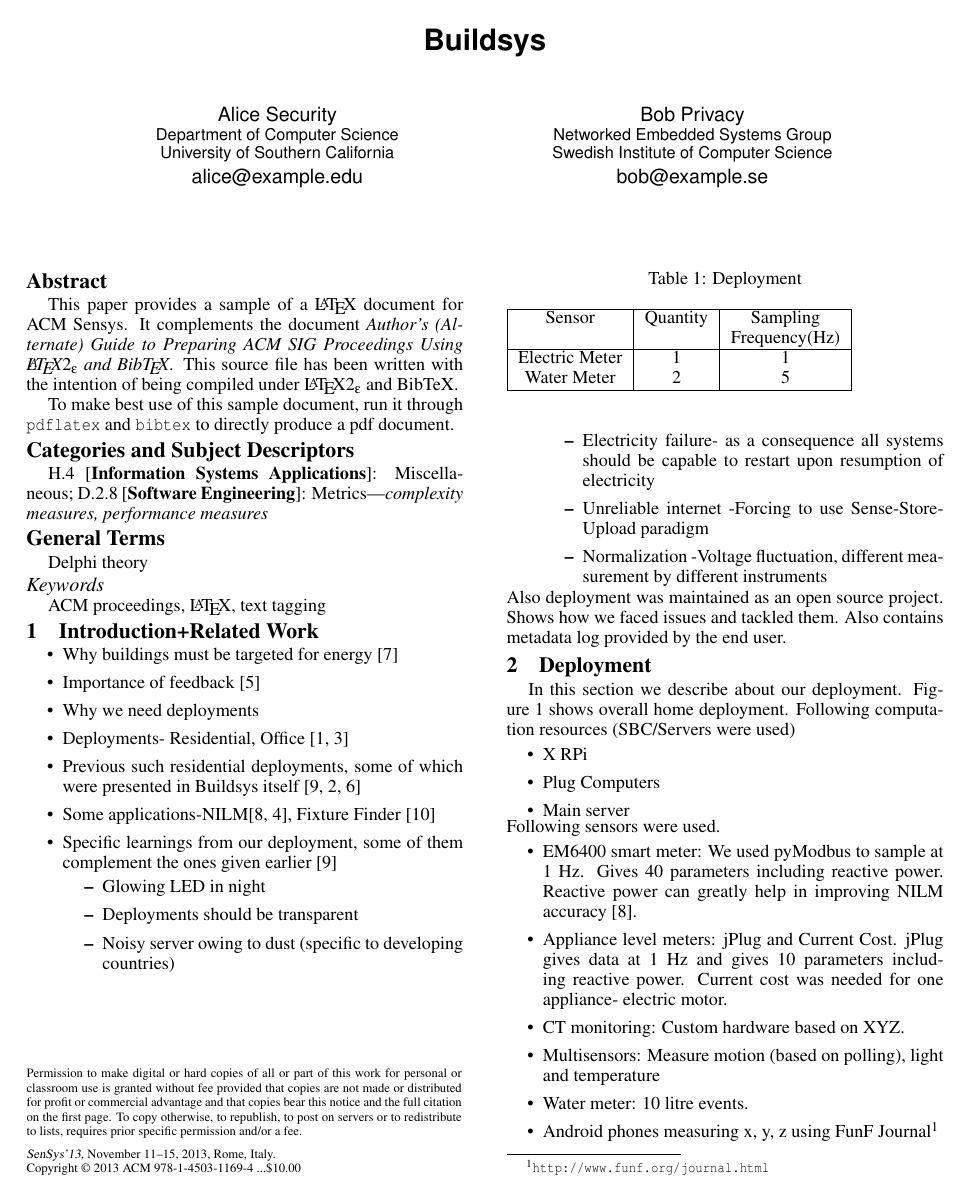
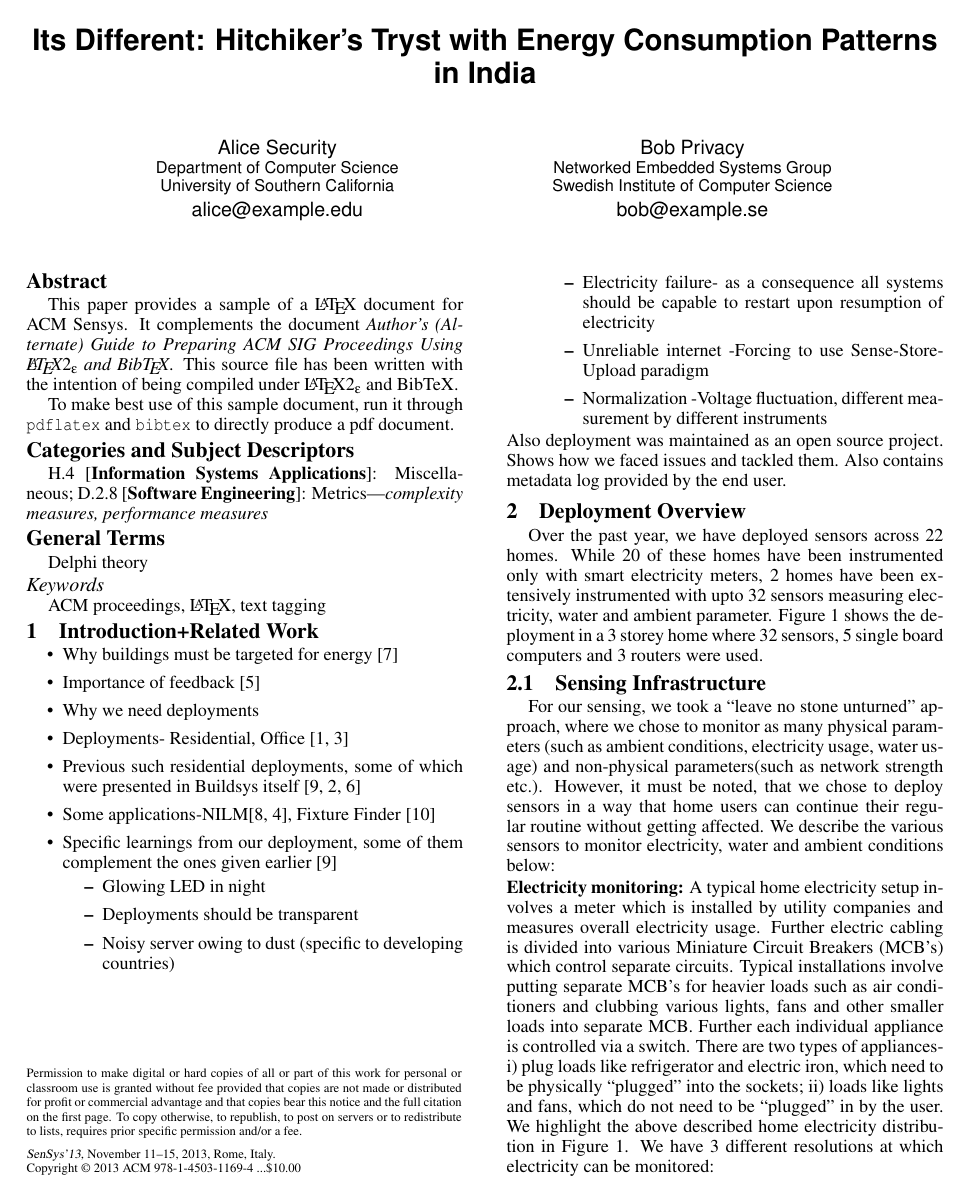
Before and after one commit to nipunbatra/buildsys_2013, a LaTeX document (buildsys.tex): page 1 of 4. Compiled offline with pdfLaTeX.

Commit message:
Added more lines to section on deployment

```diff
--- a/buildsys.tex
+++ b/buildsys.tex
@@ -43,7 +43,7 @@
     \email{bob@example.se}
 }
 
-\title{Buildsys}
+\title{Its Different: Hitchiker’s Tryst with Energy Consumption Patterns in India}
 
 \crdata{978-1-4503-1169-4}
 \conferenceinfo{SenSys'13,} {November 11--15, 2013, Rome, Italy.}
@@ -97,6 +97,10 @@ and \texttt{bibtex} to directly produce a pdf document.
 \end{itemize}
 Also deployment was maintained as an open source project. Shows how we faced issues and tackled them. Also contains metadata log provided by the end user.
 
-\section{Deployment}
-In this section we describe about our deployment. \figref{fig:overall} shows overall home deployment.
-\begin{table}
+\section{Deployment Overview}
+Over the past year, we have deployed sensors across 22 homes. While 20 of these homes have been instrumented only with smart electricity meters, 2 homes have been extensively instrumented with upto 32 sensors measuring electricity, water and ambient parameter. \figref{fig:overall} shows the deployment in a 3 storey home where 32 sensors, 5 single board computers and 3 routers were used.
+\subsection{Sensing Infrastructure}
+For our sensing, we took a ``leave no stone unturned'' approach, where  we chose to monitor as many physical parameters (such as ambient conditions, electricity usage, water usage) and non-physical parameters(such as network strength etc.). However, it must be noted, that we chose to deploy sensors in a way that home users can continue their regular routine without getting affected. We describe the various sensors to monitor electricity, water and ambient conditions below:
+
+\noindent\textbf{Electricity monitoring:} A typical home electricity setup involves a meter which is installed by utility companies and measures overall electricity usage. Further electric cabling is divided into various Miniature Circuit Breakers (MCB's) which control separate circuits. Typical installations involve putting separate MCB's for heavier loads such as air conditioners and clubbing various lights, fans and other smaller loads into separate MCB. Further each individual appliance is controlled via a switch. There are two types of appliances- i) plug loads like refrigerator and electric iron, which need to be physically ``plugged" into the sockets; ii) loads like lights and fans, which do not need to be ``plugged" in by the user. We highlight the above described home electricity distribution in \figref{fig:overall}. We have 3 different resolutions at which electricity can be monitored:
+\begin{enumerate}
@@ -103,7 +118,6 @@ In this section we describe about our deployment. \figref{fig:overall} shows ove
 \caption{Deployment}
 
 \label{tab:deployment}
-\begin{tabular}{|c|c|c|}
+\tabcolsep=0.02cm
+\begin{tabular}{|c|c|c|c|c|c|c|}
 \hline
-Sensor&Quantity&Sampling\\
-&&Frequency(Hz)\\
@@ -110,4 +127,2 @@ Sensor&Quantity&Sampling\\
 \hline
 
-Electric Meter&1&1\\
-Water Meter&2&5\\
@@ -116,7 +138,9 @@ Water Meter&2&5\\
 \end{tabular}
 
 
-\end{table}
+\end{table*}
+
+\subsection{Communication and Computation Infrastructure}
 Following computation resources (SBC/Servers were used)
 \begin{itemize}
 \item X RPi
```
Also changed, not shown: buildsys.tex (23 more changed lines).
